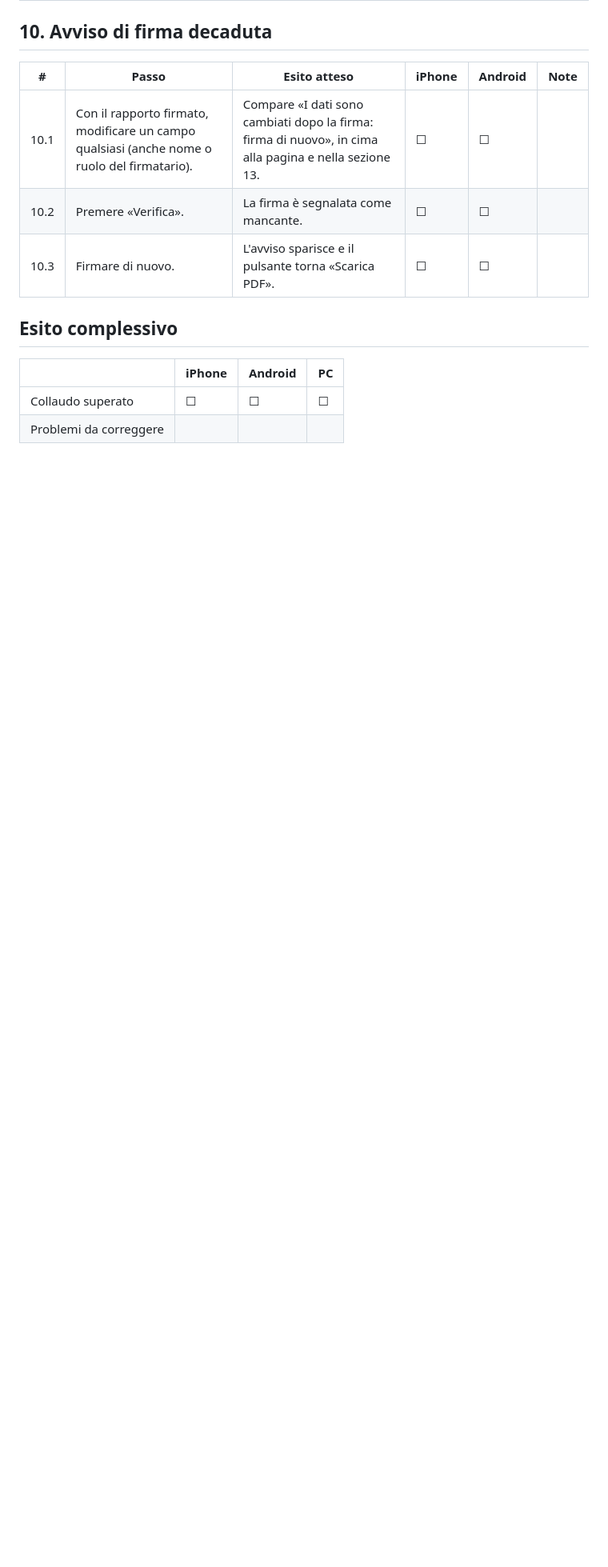
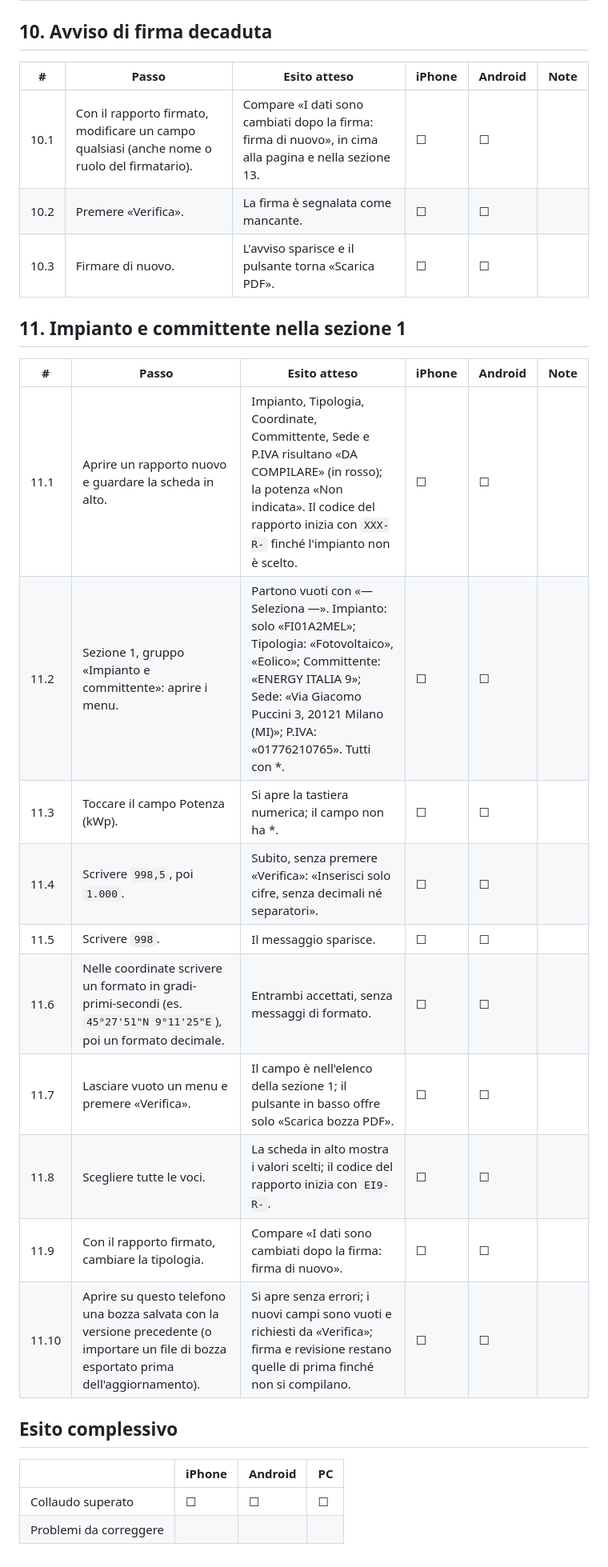
Before and after one commit to fxvv/report-oem-v0, a Markdown page: TEST.md, the part around one of its changes. Shown at 80% size. GitHub-like rendering; blank space fills up the shorter version.

```diff
--- a/TEST.md
+++ b/TEST.md
@@ -111,6 +112,21 @@ Preparazione: tenere sul telefono una ventina di foto di prova (alcune scattate
 | 10.2 | Premere «Verifica». | La firma è segnalata come mancante. | ☐ | ☐ | |
 | 10.3 | Firmare di nuovo. | L'avviso sparisce e il pulsante torna «Scarica PDF». | ☐ | ☐ | |
 
+## 11. Impianto e committente nella sezione 1
+
+| # | Passo | Esito atteso | iPhone | Android | Note |
+| --- | --- | --- | --- | --- | --- |
+| 11.1 | Aprire un rapporto nuovo e guardare la scheda in alto. | Impianto, Tipologia, Coordinate, Committente, Sede e P.IVA risultano «DA COMPILARE» (in rosso); la potenza «Non indicata». Il codice del rapporto inizia con `XXX-R-` finché l'impianto non è scelto. | ☐ | ☐ | |
+| 11.2 | Sezione 1, gruppo «Impianto e committente»: aprire i menu. | Partono vuoti con «— Seleziona —». Impianto: solo «FI01A2MEL»; Tipologia: «Fotovoltaico», «Eolico»; Committente: «ENERGY ITALIA 9»; Sede: «Via Giacomo Puccini 3, 20121 Milano (MI)»; P.IVA: «01776210765». Tutti con *. | ☐ | ☐ | |
+| 11.3 | Toccare il campo Potenza (kWp). | Si apre la tastiera numerica; il campo non ha *. | ☐ | ☐ | |
+| 11.4 | Scrivere `998,5`, poi `1.000`. | Subito, senza premere «Verifica»: «Inserisci solo cifre, senza decimali né separatori». | ☐ | ☐ | |
+| 11.5 | Scrivere `998`. | Il messaggio sparisce. | ☐ | ☐ | |
+| 11.6 | Nelle coordinate scrivere un formato in gradi-primi-secondi (es. `45°27'51"N 9°11'25"E`), poi un formato decimale. | Entrambi accettati, senza messaggi di formato. | ☐ | ☐ | |
+| 11.7 | Lasciare vuoto un menu e premere «Verifica». | Il campo è nell'elenco della sezione 1; il pulsante in basso offre solo «Scarica bozza PDF». | ☐ | ☐ | |
+| 11.8 | Scegliere tutte le voci. | La scheda in alto mostra i valori scelti; il codice del rapporto inizia con `EI9-R-`. | ☐ | ☐ | |
+| 11.9 | Con il rapporto firmato, cambiare la tipologia. | Compare «I dati sono cambiati dopo la firma: firma di nuovo». | ☐ | ☐ | |
+| 11.10 | Aprire su questo telefono una bozza salvata con la versione precedente (o importare un file di bozza esportato prima dell'aggiornamento). | Si apre senza errori; i nuovi campi sono vuoti e richiesti da «Verifica»; firma e revisione restano quelle di prima finché non si compilano. | ☐ | ☐ | |
+
 ## Esito complessivo
 
 | | iPhone | Android | PC |
```
Also changed, not shown: other parts of TEST.md (+3 -2 lines), README.md (+20 -14 lines).
